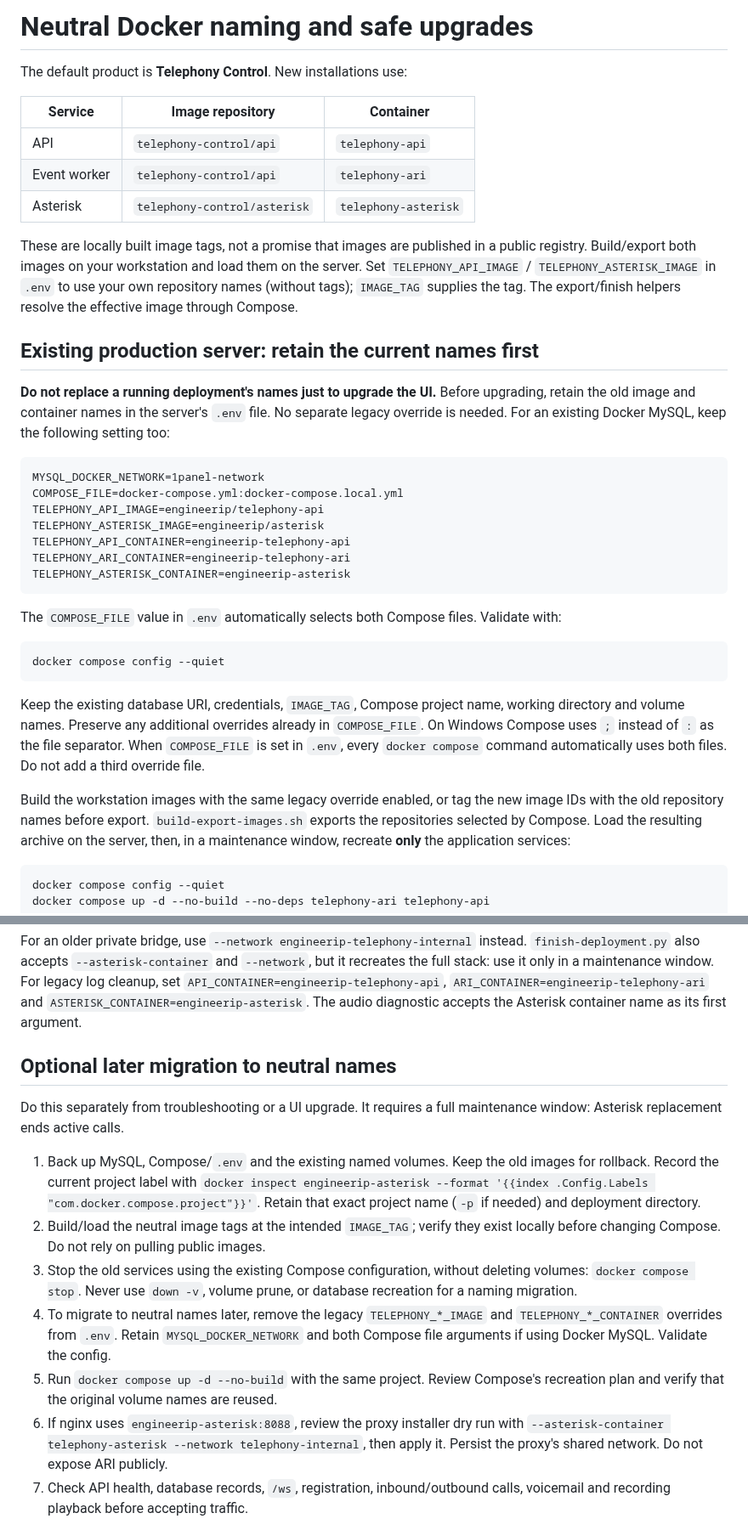
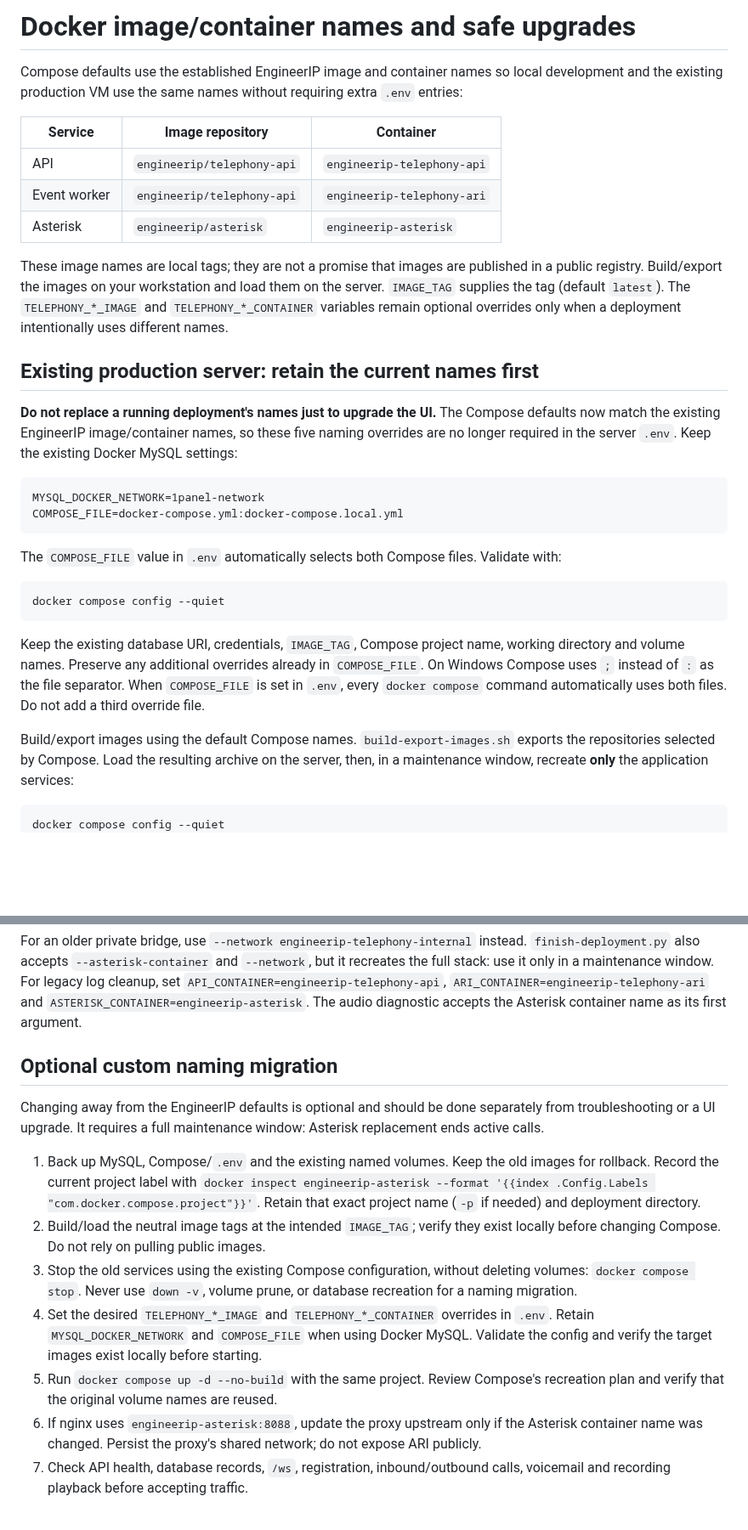
Before and after one commit to animeshnegi/Calling_integration, a Markdown page: docs/DOCKER_NAMING_MIGRATION.md, 2 parts joined by grey strips. Shown at 85% size. GitHub-like rendering; blank space fills up the shorter version.

Commit message:
Align Docker naming guide with EngineerIP defaults

````diff
--- a/docs/DOCKER_NAMING_MIGRATION.md
+++ b/docs/DOCKER_NAMING_MIGRATION.md
@@ -1,33 +1,31 @@
-# Neutral Docker naming and safe upgrades
+# Docker image/container names and safe upgrades
 
-The default product is **Telephony Control**. New installations use:
+Compose defaults use the established EngineerIP image and container names so
+local development and the existing production VM use the same names without
+requiring extra `.env` entries:
 
 | Service | Image repository | Container |
 |---|---|---|
-| API | `telephony-control/api` | `telephony-api` |
-| Event worker | `telephony-control/api` | `telephony-ari` |
-| Asterisk | `telephony-control/asterisk` | `telephony-asterisk` |
+| API | `engineerip/telephony-api` | `engineerip-telephony-api` |
+| Event worker | `engineerip/telephony-api` | `engineerip-telephony-ari` |
+| Asterisk | `engineerip/asterisk` | `engineerip-asterisk` |
 
-These are locally built image tags, not a promise that images are published in a
-public registry. Build/export both images on your workstation and load them on
-the server. Set `TELEPHONY_API_IMAGE` / `TELEPHONY_ASTERISK_IMAGE` in `.env` to
-use your own repository names (without tags); `IMAGE_TAG` supplies the tag.
-The export/finish helpers resolve the effective image through Compose.
+These image names are local tags; they are not a promise that images are
+published in a public registry. Build/export the images on your workstation
+and load them on the server. `IMAGE_TAG` supplies the tag (default `latest`).
+The `TELEPHONY_*_IMAGE` and `TELEPHONY_*_CONTAINER` variables remain optional
+overrides only when a deployment intentionally uses different names.
 
 ## Existing production server: retain the current names first
 
-**Do not replace a running deployment's names just to upgrade the UI.** Before upgrading, retain the old image and container names in the server's
-`.env` file. No separate legacy override is needed. For an existing Docker MySQL,
-keep the following setting too:
+**Do not replace a running deployment's names just to upgrade the UI.** The
+Compose defaults now match the existing EngineerIP image/container names, so
+these five naming overrides are no longer required in the server `.env`. Keep
+the existing Docker MySQL settings:
 
 ```dotenv
 MYSQL_DOCKER_NETWORK=1panel-network
 COMPOSE_FILE=docker-compose.yml:docker-compose.local.yml
-TELEPHONY_API_IMAGE=engineerip/telephony-api
-TELEPHONY_ASTERISK_IMAGE=engineerip/asterisk
-TELEPHONY_API_CONTAINER=engineerip-telephony-api
-TELEPHONY_ARI_CONTAINER=engineerip-telephony-ari
-TELEPHONY_ASTERISK_CONTAINER=engineerip-asterisk
 ```
 
 The `COMPOSE_FILE` value in `.env` automatically selects both Compose files. Validate with:
@@ -41,8 +39,7 @@ working directory and volume names. Preserve any additional overrides already
 in `COMPOSE_FILE`. On Windows Compose uses `;` instead of `:` as the file
 separator. When `COMPOSE_FILE` is set in `.env`, every `docker compose` command automatically uses both files. Do not add a third override file.
 
-Build the workstation images with the same legacy override enabled, or tag the
-new image IDs with the old repository names before export. `build-export-images.sh`
+Build/export images using the default Compose names. `build-export-images.sh`
 exports the repositories selected by Compose. Load the resulting archive on the
 server, then, in a maintenance window, recreate **only** the application services:
 
@@ -68,10 +65,11 @@ cleanup, set `API_CONTAINER=engineerip-telephony-api`,
 `ARI_CONTAINER=engineerip-telephony-ari` and `ASTERISK_CONTAINER=engineerip-asterisk`.
 The audio diagnostic accepts the Asterisk container name as its first argument.
 
-## Optional later migration to neutral names
+## Optional custom naming migration
 
-Do this separately from troubleshooting or a UI upgrade. It requires a full
-maintenance window: Asterisk replacement ends active calls.
+Changing away from the EngineerIP defaults is optional and should be done
+separately from troubleshooting or a UI upgrade. It requires a full maintenance
+window: Asterisk replacement ends active calls.
 
 1. Back up MySQL, Compose/`.env` and the existing named volumes. Keep the old
    images for rollback. Record the current project label with
@@ -80,16 +78,16 @@ maintenance window: Asterisk replacement ends active calls.
 2. Build/load the neutral image tags at the intended `IMAGE_TAG`; verify they
    exist locally before changing Compose. Do not rely on pulling public images.
 3. Stop the old services using the existing Compose configuration, without deleting
-   volumes: `docker compose stop`. Never use
-   `down -v`, volume prune, or database recreation for a naming migration.
-4. To migrate to neutral names later, remove the legacy `TELEPHONY_*_IMAGE` and
-   `TELEPHONY_*_CONTAINER` overrides from `.env`. Retain `MYSQL_DOCKER_NETWORK`
-   and both Compose file arguments if using Docker MySQL. Validate the config.
+   volumes: `docker compose stop`. Never use `down -v`, volume prune, or database
+   recreation for a naming migration.
+4. Set the desired `TELEPHONY_*_IMAGE` and `TELEPHONY_*_CONTAINER` overrides in
+   `.env`. Retain `MYSQL_DOCKER_NETWORK` and `COMPOSE_FILE` when using Docker MySQL.
+   Validate the config and verify the target images exist locally before starting.
 5. Run `docker compose up -d --no-build` with the same project. Review Compose's
    recreation plan and verify that the original volume names are reused.
-6. If nginx uses `engineerip-asterisk:8088`, review the proxy installer dry run
-   with `--asterisk-container telephony-asterisk --network telephony-internal`,
-   then apply it. Persist the proxy's shared network. Do not expose ARI publicly.
+6. If nginx uses `engineerip-asterisk:8088`, update the proxy upstream only if
+   the Asterisk container name was changed. Persist the proxy's shared network;
+   do not expose ARI publicly.
 7. Check API health, database records, `/ws`, registration, inbound/outbound
    calls, voicemail and recording playback before accepting traffic.
 
````
